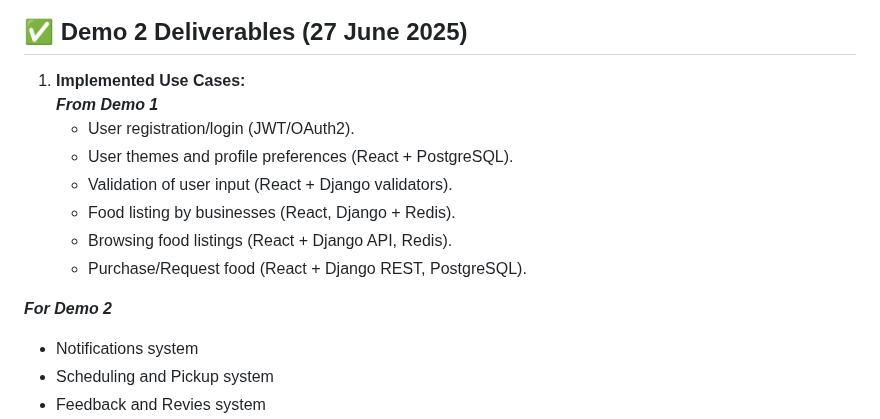
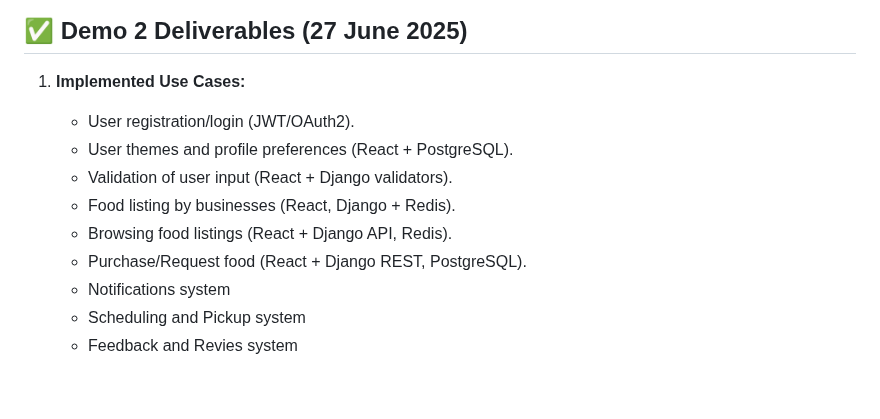
Before and after one commit to COS301-SE-2025/Save-n-Bite, a Markdown page: README.md, the part around the change. Drawn GitHub-style; blank space fills up the shorter version.

```diff
--- a/README.md
+++ b/README.md
@@ -130,15 +130,12 @@ main
 
 ## ✅ Demo 2 Deliverables (27 June 2025)
 1. **Implemented Use Cases:**
-***From Demo 1***
    - User registration/login (JWT/OAuth2).
    - User themes and profile preferences (React + PostgreSQL).
    - Validation of user input (React + Django validators).
    - Food listing by businesses (React, Django + Redis).
    - Browsing food listings (React + Django API, Redis).
    - Purchase/Request food (React + Django REST, PostgreSQL).
-
- ***For Demo 2***
    - Notifications system
    - Scheduling and Pickup system
    - Feedback and Revies system
```
